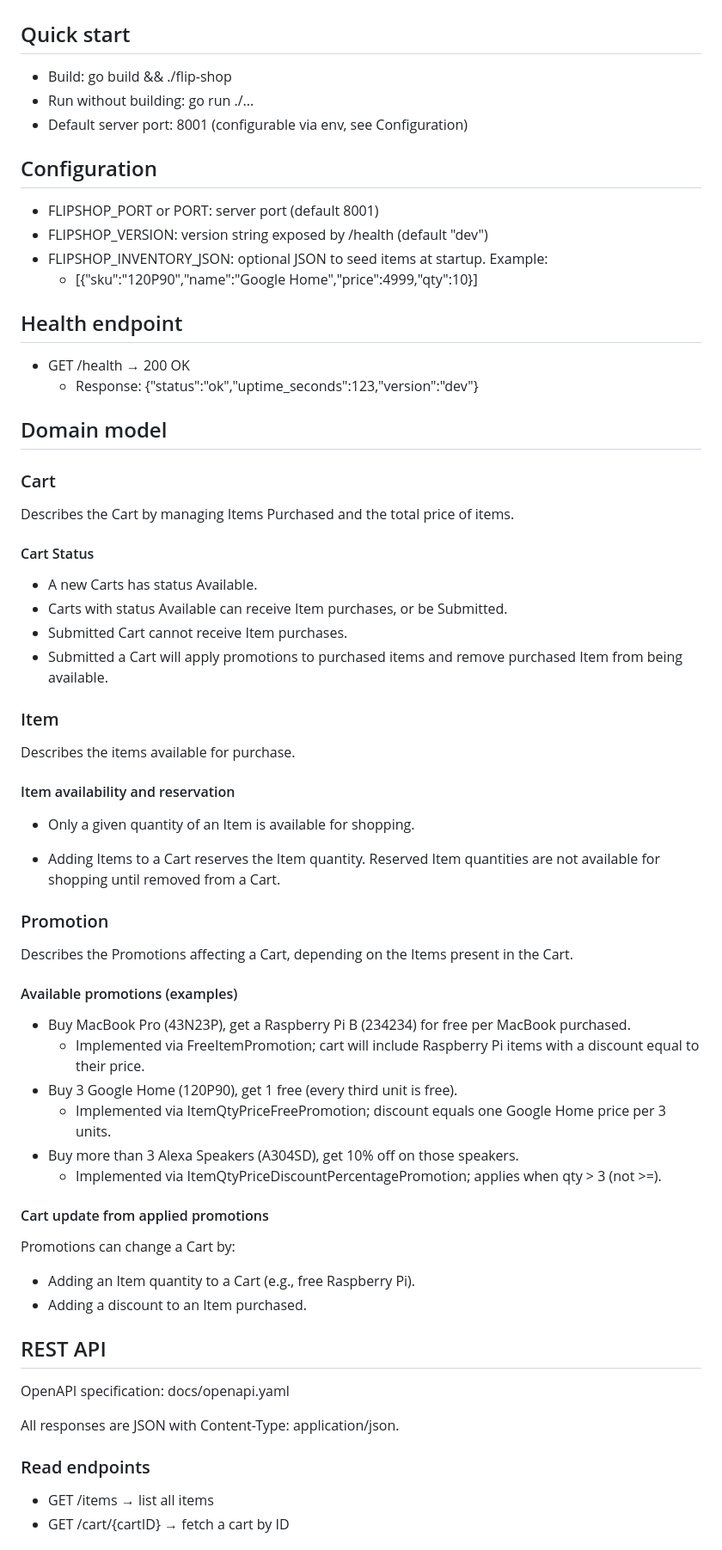
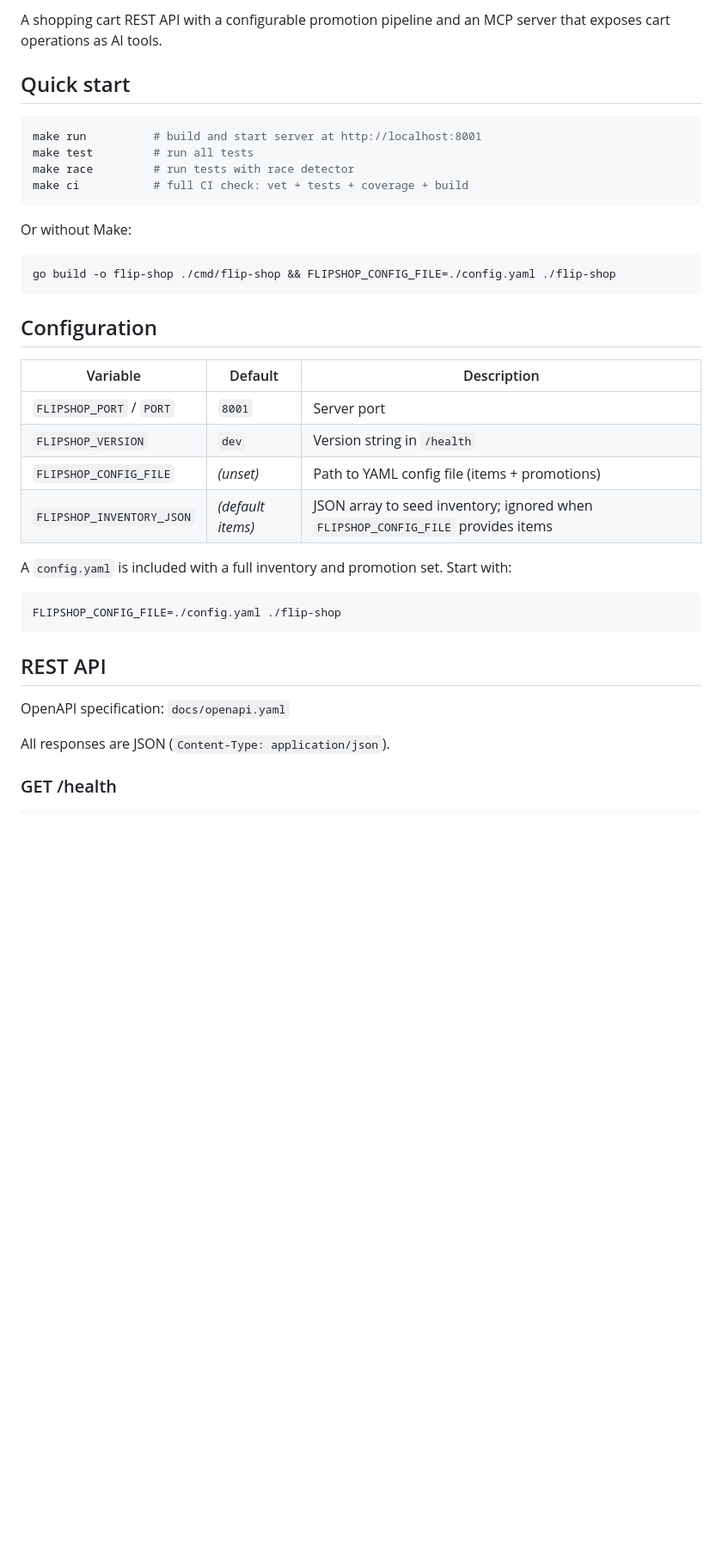
Before and after one commit to gambarini/flip-shop, a Markdown page: README.md, the part around one of its changes. Shown at 86% size. Rendered like a GitHub page; blank space fills up the shorter version.

````diff
--- a/README.md
+++ b/README.md
@@ -4,72 +4,41 @@ Simple online shopping application. Support Items, Promotions and Cart managemen
 
+A shopping cart REST API with a configurable promotion pipeline and an MCP server that exposes cart operations as AI tools.
 
 ## Quick start
-- Build: go build && ./flip-shop
-- Run without building: go run ./...
-- Default server port: 8001 (configurable via env, see Configuration)
+
+```bash
+make run          # build and start server at http://localhost:8001
+make test         # run all tests
+make race         # run tests with race detector
+make ci           # full CI check: vet + tests + coverage + build
+```
+
+Or without Make:
+
+```bash
+go build -o flip-shop ./cmd/flip-shop && FLIPSHOP_CONFIG_FILE=./config.yaml ./flip-shop
+```
 
 ## Configuration
-- FLIPSHOP_PORT or PORT: server port (default 8001)
-- FLIPSHOP_VERSION: version string exposed by /health (default "dev")
-- FLIPSHOP_INVENTORY_JSON: optional JSON to seed items at startup. Example:
-  - [{"sku":"120P90","name":"Google Home","price":4999,"qty":10}]
 
-## Health endpoint
-- GET /health → 200 OK
-  - Response: {"status":"ok","uptime_seconds":123,"version":"dev"}
+| Variable | Default | Description |
+|---|---|---|
+| `FLIPSHOP_PORT` / `PORT` | `8001` | Server port |
+| `FLIPSHOP_VERSION` | `dev` | Version string in `/health` |
+| `FLIPSHOP_CONFIG_FILE` | *(unset)* | Path to YAML config file (items + promotions) |
+| `FLIPSHOP_INVENTORY_JSON` | *(default items)* | JSON array to seed inventory; ignored when `FLIPSHOP_CONFIG_FILE` provides items |
 
-## Domain model
+A `config.yaml` is included with a full inventory and promotion set. Start with:
 
-### Cart
-
-Describes the Cart by managing Items Purchased and the total price of items.
-
-#### Cart Status
-
-- A new Carts has status Available.
-- Carts with status Available can receive Item purchases, or be Submitted.
-- Submitted Cart cannot receive Item purchases.
-- Submitted a Cart will apply promotions to purchased items and remove purchased Item from being available.
-
-### Item
-
-Describes the items available for purchase.
-
-#### Item availability and reservation
-
-- Only a given quantity of an Item is available for shopping.
-
-- Adding Items to a Cart reserves the Item quantity. Reserved Item quantities are not available for shopping
-until removed from a Cart.
-
-### Promotion
-
-Describes the Promotions affecting a Cart, depending on the Items present in the Cart.
-
-#### Available promotions (examples)
-- Buy MacBook Pro (43N23P), get a Raspberry Pi B (234234) for free per MacBook purchased.
-  - Implemented via FreeItemPromotion; cart will include Raspberry Pi items with a discount equal to their price.
-- Buy 3 Google Home (120P90), get 1 free (every third unit is free).
-  - Implemented via ItemQtyPriceFreePromotion; discount equals one Google Home price per 3 units.
-- Buy more than 3 Alexa Speakers (A304SD), get 10% off on those speakers.
-  - Implemented via ItemQtyPriceDiscountPercentagePromotion; applies when qty > 3 (not >=).
-
-#### Cart update from applied promotions
-
-Promotions can change a Cart by:
-
-- Adding an Item quantity to a Cart (e.g., free Raspberry Pi).
-- Adding a discount to an Item purchased.
-
-
+```bash
+FLIPSHOP_CONFIG_FILE=./config.yaml ./flip-shop
+```
 
 ## REST API
 
-OpenAPI specification: docs/openapi.yaml
+OpenAPI specification: `docs/openapi.yaml`
 
-All responses are JSON with Content-Type: application/json.
+All responses are JSON (`Content-Type: application/json`).
 
-### Read endpoints
-- GET /items → list all items
-- GET /cart/{cartID} → fetch a cart by ID
+### GET /health
 
````
Also changed, not shown: other parts of README.md (+109 -104 lines).
